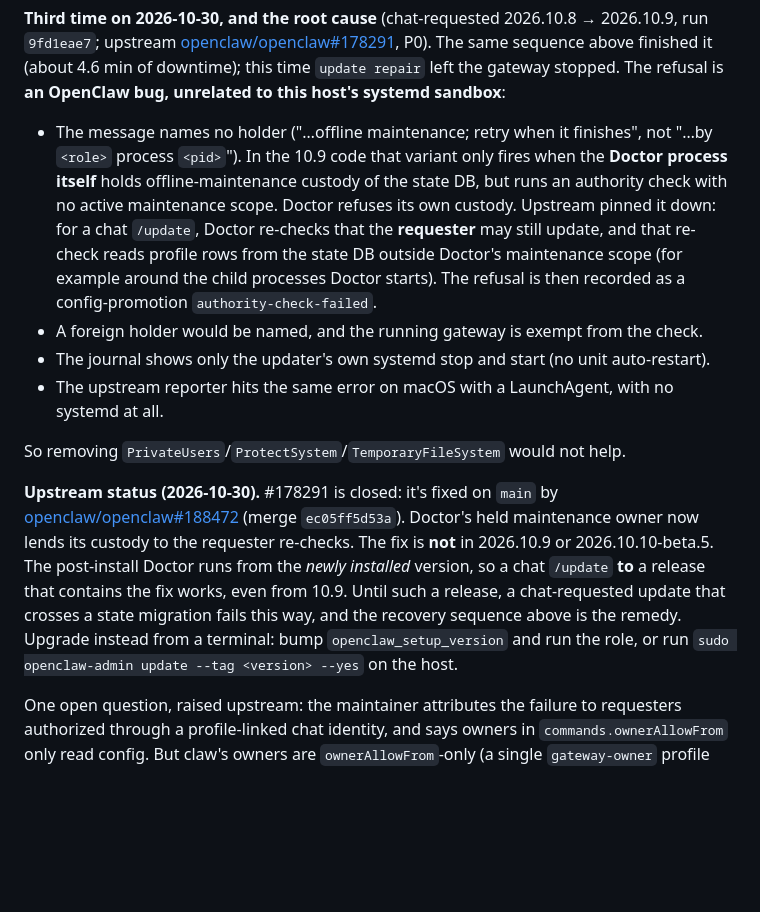
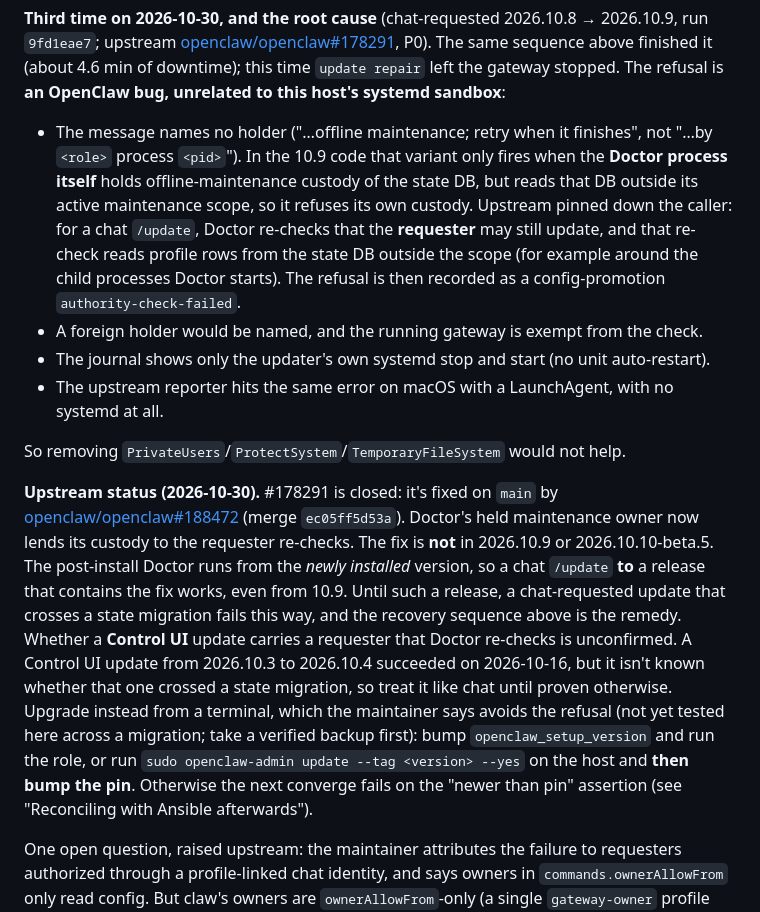
Before and after one commit to Farzy/self-config, a Markdown page: docs/openclaw.md, the part around the change. GitHub-like rendering; blank space fills up the shorter version.

Commit message:
docs(openclaw): qualify the terminal workaround, classify Control UI updates
Address PR review: carry the 'not yet tested here' caveat and a verified-backup step into the Upstream status advice, require bumping the pin after a manual openclaw-admin update (the role fails on a host newer than its pin), state that the Control UI path is unconfirmed and should be treated like chat, and merge the duplicated mechanism sentences.

Co-Authored-By: Claude Opus 5.5 <noreply@anthropic.com>

````diff
--- a/docs/openclaw.md
+++ b/docs/openclaw.md
@@ -263,14 +263,14 @@ ssh -n claw "sudo openclaw-admin update status --json < /dev/null"   # lastRun s
 ```
 
 **Third time on 2026-10-30, and the root cause** (chat-requested 2026.10.8 → 2026.10.9, run `9fd1eae7`; upstream [openclaw/openclaw#178291](https://github.com/openclaw/openclaw/issues/178291), P0). The same sequence above finished it (about 4.6 min of downtime); this time `update repair` left the gateway stopped. The refusal is **an OpenClaw bug, unrelated to this host's systemd sandbox**:
-- The message names no holder ("…offline maintenance; retry when it finishes", not "…by `<role>` process `<pid>`"). In the 10.9 code that variant only fires when the **Doctor process itself** holds offline-maintenance custody of the state DB, but runs an authority check with no active maintenance scope. Doctor refuses its own custody. Upstream pinned it down: for a chat `/update`, Doctor re-checks that the **requester** may still update, and that re-check reads profile rows from the state DB outside Doctor's maintenance scope (for example around the child processes Doctor starts). The refusal is then recorded as a config-promotion `authority-check-failed`.
+- The message names no holder ("…offline maintenance; retry when it finishes", not "…by `<role>` process `<pid>`"). In the 10.9 code that variant only fires when the **Doctor process itself** holds offline-maintenance custody of the state DB, but reads that DB outside its active maintenance scope, so it refuses its own custody. Upstream pinned down the caller: for a chat `/update`, Doctor re-checks that the **requester** may still update, and that re-check reads profile rows from the state DB outside the scope (for example around the child processes Doctor starts). The refusal is then recorded as a config-promotion `authority-check-failed`.
 - A foreign holder would be named, and the running gateway is exempt from the check.
 - The journal shows only the updater's own systemd stop and start (no unit auto-restart).
 - The upstream reporter hits the same error on macOS with a LaunchAgent, with no systemd at all.
 
 So removing `PrivateUsers`/`ProtectSystem`/`TemporaryFileSystem` would not help.
 
-**Upstream status (2026-10-30).** #178291 is closed: it's fixed on `main` by [openclaw/openclaw#188472](https://github.com/openclaw/openclaw/pull/188472) (merge `ec05ff5d53a`). Doctor's held maintenance owner now lends its custody to the requester re-checks. The fix is **not** in 2026.10.9 or 2026.10.10-beta.5. The post-install Doctor runs from the *newly installed* version, so a chat `/update` **to** a release that contains the fix works, even from 10.9. Until such a release, a chat-requested update that crosses a state migration fails this way, and the recovery sequence above is the remedy. Upgrade instead from a terminal: bump `openclaw_setup_version` and run the role, or run `sudo openclaw-admin update --tag <version> --yes` on the host.
+**Upstream status (2026-10-30).** #178291 is closed: it's fixed on `main` by [openclaw/openclaw#188472](https://github.com/openclaw/openclaw/pull/188472) (merge `ec05ff5d53a`). Doctor's held maintenance owner now lends its custody to the requester re-checks. The fix is **not** in 2026.10.9 or 2026.10.10-beta.5. The post-install Doctor runs from the *newly installed* version, so a chat `/update` **to** a release that contains the fix works, even from 10.9. Until such a release, a chat-requested update that crosses a state migration fails this way, and the recovery sequence above is the remedy. Whether a **Control UI** update carries a requester that Doctor re-checks is unconfirmed. A Control UI update from 2026.10.3 to 2026.10.4 succeeded on 2026-10-16, but it isn't known whether that one crossed a state migration, so treat it like chat until proven otherwise. Upgrade instead from a terminal, which the maintainer says avoids the refusal (not yet tested here across a migration; take a verified backup first): bump `openclaw_setup_version` and run the role, or run `sudo openclaw-admin update --tag <version> --yes` on the host and **then bump the pin**. Otherwise the next converge fails on the "newer than pin" assertion (see "Reconciling with Ansible afterwards").
 
 One open question, raised upstream: the maintainer attributes the failure to requesters authorized through a profile-linked chat identity, and says owners in `commands.ownerAllowFrom` only read config. But claw's owners are `ownerAllowFrom`-only (a single `gateway-owner` profile with `roleSource: default` and nothing linked), and it still failed three times, as did another reporter with the same setup. Confirm with a chat `/update` to the first stable release that contains #188472, and report the result on #178291.
 
````
